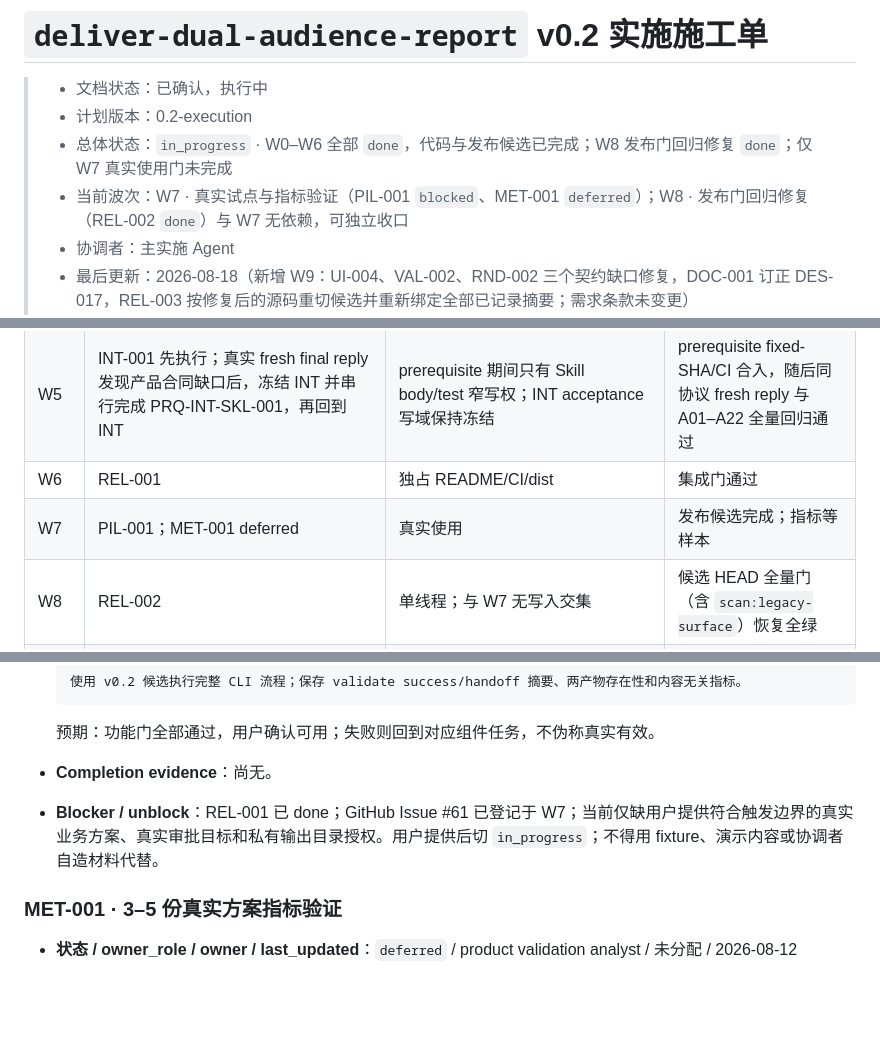
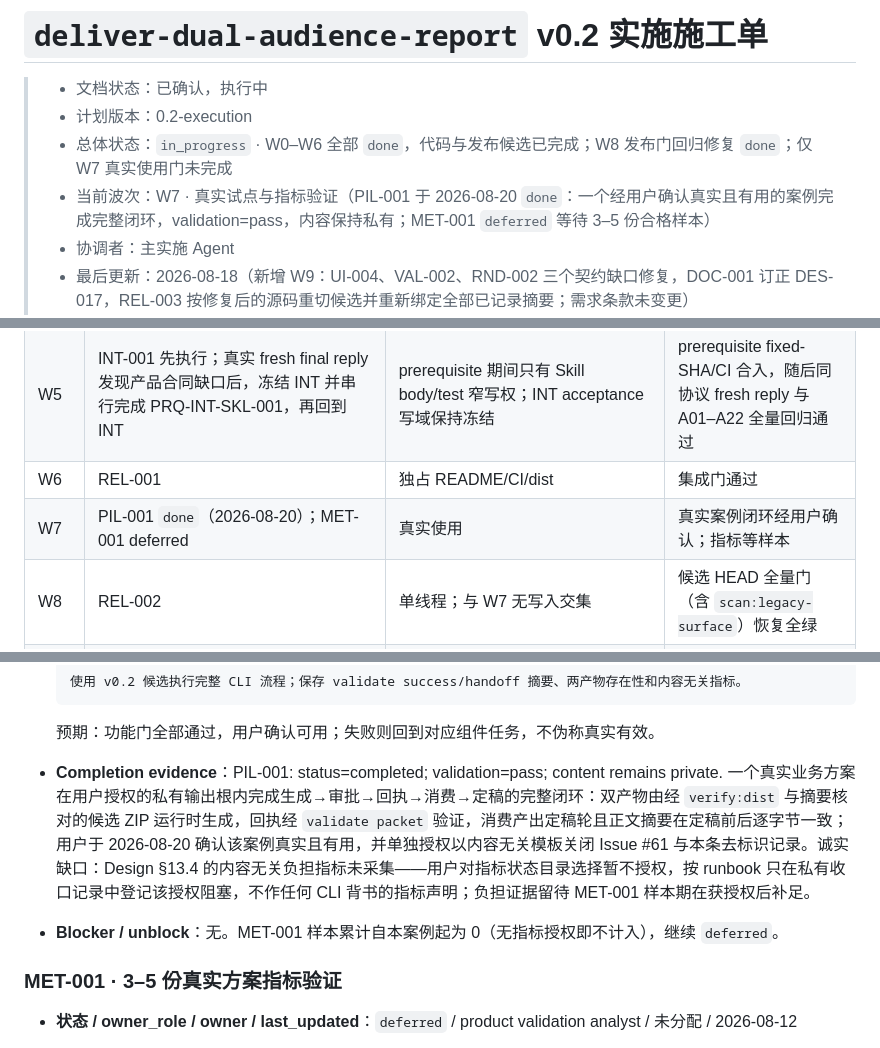
Before and after one commit to xiuyu0000/agent-reporting-skills, a Markdown page: docs/task.md, 3 parts joined by grey strips. Rendered like a GitHub page; blank space fills up the shorter version.

````diff
--- a/docs/task.md
+++ b/docs/task.md
@@ -3,7 +3,7 @@
 > - 文档状态：已确认，执行中
 > - 计划版本：0.2-execution
 > - 总体状态：`in_progress` · W0–W6 全部 `done`，代码与发布候选已完成；W8 发布门回归修复 `done`；仅 W7 真实使用门未完成
-> - 当前波次：W7 · 真实试点与指标验证（PIL-001 `blocked`、MET-001 `deferred`）；W8 · 发布门回归修复（REL-002 `done`）与 W7 无依赖，可独立收口
+> - 当前波次：W7 · 真实试点与指标验证（PIL-001 于 2026-08-20 `done`：一个经用户确认真实且有用的案例完成完整闭环，validation=pass，内容保持私有；MET-001 `deferred` 等待 3–5 份合格样本）
 > - 协调者：主实施 Agent
 > - 最后更新：2026-08-18（新增 W9：UI-004、VAL-002、RND-002 三个契约缺口修复，DOC-001 订正 DES-017，REL-003 按修复后的源码重切候选并重新绑定全部已记录摘要；需求条款未变更）
 > - Spec 基线：`docs/spec.md` · SHA-256 `2459bf72298f12dc6d5938b682737516ba87145de30568847ec286da8279124b`（2026-08-19 DOC-002 视觉契约修订后重算；此前为 `6f54504182d88388f6bfd71e487a2cdf741cac9c490a858f6591c3c7af9cdcc1`）
@@ -213,7 +213,7 @@ flowchart TD
 | W4 | PRQ-PRO-001 与 PRQ-IO-001 先并行；合入后恢复 UI-003 与 VAL-001；UI-003 完成后启动 GEN-001；GEN 后补 PRQ-CON-IO-001；CON 预检再并行补 PRQ-CON-PRO-001 与 PRQ-CON-VAL-001，三前置均合入后再 CON-001、ASM-001 | prerequisite 写域互斥；CON/ASM 只按 DAG 解锁，PRQ-CON-PRO + PRQ-CON-VAL → CON → ASM 严格收口 | 全部前置门、组件门和分发表面门通过 |
 | W5 | INT-001 先执行；真实 fresh final reply 发现产品合同缺口后，冻结 INT 并串行完成 PRQ-INT-SKL-001，再回到 INT | prerequisite 期间只有 Skill body/test 窄写权；INT acceptance 写域保持冻结 | prerequisite fixed-SHA/CI 合入，随后同协议 fresh reply 与 A01–A22 全量回归通过 |
 | W6 | REL-001 | 独占 README/CI/dist | 集成门通过 |
-| W7 | PIL-001；MET-001 deferred | 真实使用 | 发布候选完成；指标等样本 |
+| W7 | PIL-001 `done`（2026-08-20）；MET-001 deferred | 真实使用 | 真实案例闭环经用户确认；指标等样本 |
 | W8 | REL-002 | 单线程；与 W7 无写入交集 | 候选 HEAD 全量门（含 `scan:legacy-surface`）恢复全绿 |
 | W9 | UI-004、VAL-002、RND-002 三 lane 并行；DOC-001 独立；全部合入后由 REL-003 重切候选 | 三 lane 写域互斥（workbench / cli-validate / transition）；REL-003 串行收口 | 四项契约缺口各有失败-通过变异证明；候选重建且全部门全绿 |
 | W10 | IO-001、VAL-003、GEN-002、TEL-002；REL-004 收口重切 | 单线程；四个缺口分属 CLI I/O、validate/consume、generators 与 telemetry | 五项缺口各有失败-通过变异证明；候选重建且全部门全绿 |
@@ -930,8 +930,8 @@ W8 是候选冻结后的维护波次，不推进 W7，也不改变任何产品
   ```
 
   预期：功能门全部通过，用户确认可用；失败则回到对应组件任务，不伪称真实有效。
-- **Completion evidence**：尚无。
-- **Blocker / unblock**：REL-001 已 done；GitHub Issue #61 已登记于 W7；当前仅缺用户提供符合触发边界的真实业务方案、真实审批目标和私有输出目录授权。用户提供后切 `in_progress`；不得用 fixture、演示内容或协调者自造材料代替。
+- **Completion evidence**：PIL-001: status=completed; validation=pass; content remains private. 一个真实业务方案在用户授权的私有输出根内完成生成→审批→回执→消费→定稿的完整闭环：双产物由经 `verify:dist` 与摘要核对的候选 ZIP 运行时生成，回执经 `validate packet` 验证，消费产出定稿轮且正文摘要在定稿前后逐字节一致；用户于 2026-08-20 确认该案例真实且有用，并单独授权以内容无关模板关闭 Issue #61 与本条去标识记录。诚实缺口：Design §13.4 的内容无关负担指标未采集——用户对指标状态目录选择暂不授权，按 runbook 只在私有收口记录中登记该授权阻塞，不作任何 CLI 背书的指标声明；负担证据留待 MET-001 样本期在获授权后补足。
+- **Blocker / unblock**：无。MET-001 样本累计自本案例起为 0（无指标授权即不计入），继续 `deferred`。
 
 ### MET-001 · 3–5 份真实方案指标验证
 
````
Also changed, not shown: other parts of docs/task.md (+5 -3 lines), docs/README.md (+2 -2 lines), docs/claude-code-handoff.md (+16 -10 lines).
